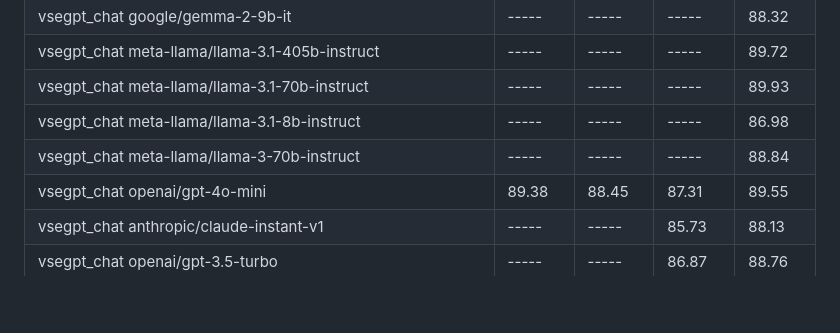
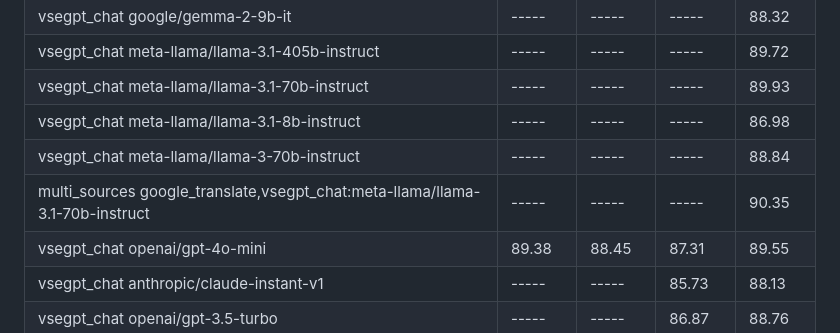
Before and after one commit to janvarev/OneRingTranslator, a Markdown page: docs_md/ESTIMATIONS.md, the part around the change. Rendered like a GitHub page; blank space fills up the shorter version.

Commit message:
upd COMET scores for multi_sources

```diff
--- a/docs_md/ESTIMATIONS.md
+++ b/docs_md/ESTIMATIONS.md
@@ -74,6 +74,7 @@ Higher is better, no_translate2 can be used as baseline. Average on 100 examples
 | vsegpt_chat meta-llama/llama-3.1-70b-instruct                                |      ----- |      ----- |      ----- |      89.93|
 | vsegpt_chat meta-llama/llama-3.1-8b-instruct                                 |      ----- |      ----- |      ----- |      86.98|
 | vsegpt_chat meta-llama/llama-3-70b-instruct                                  |      ----- |      ----- |      ----- |      88.84|
+| multi_sources google_translate,vsegpt_chat:meta-llama/llama-3.1-70b-instruct |      ----- |      ----- |      ----- |      90.35|
 | vsegpt_chat openai/gpt-4o-mini                                               |      89.38 |      88.45 |      87.31 |      89.55|
 | vsegpt_chat anthropic/claude-instant-v1                                      |      ----- |      ----- |      85.73 | 88.13     |
 | vsegpt_chat openai/gpt-3.5-turbo                                             |      ----- |      ----- |      86.87 | 88.76     |
```
